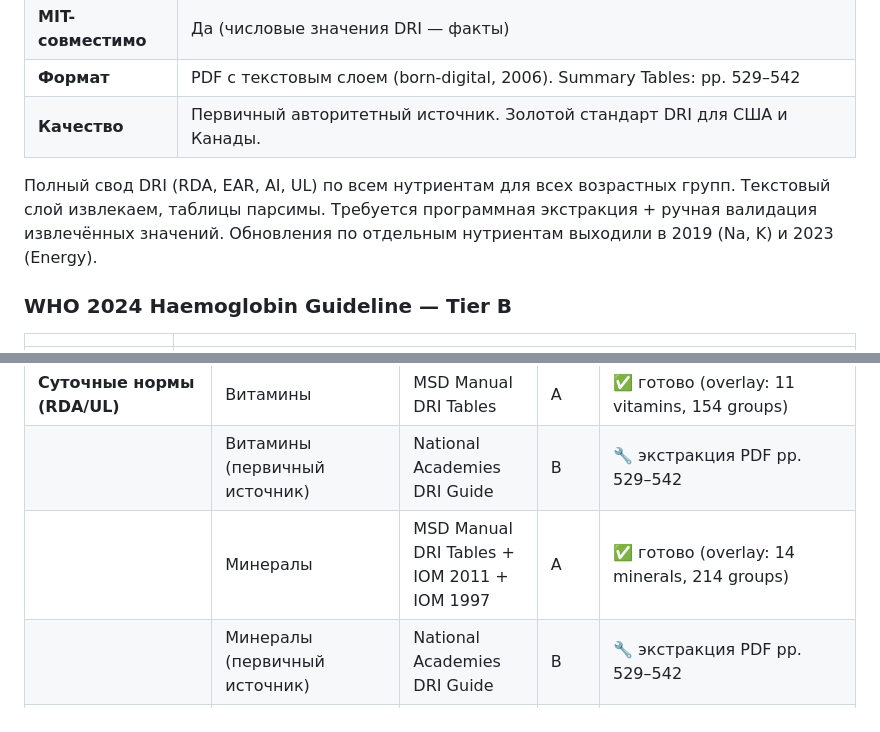
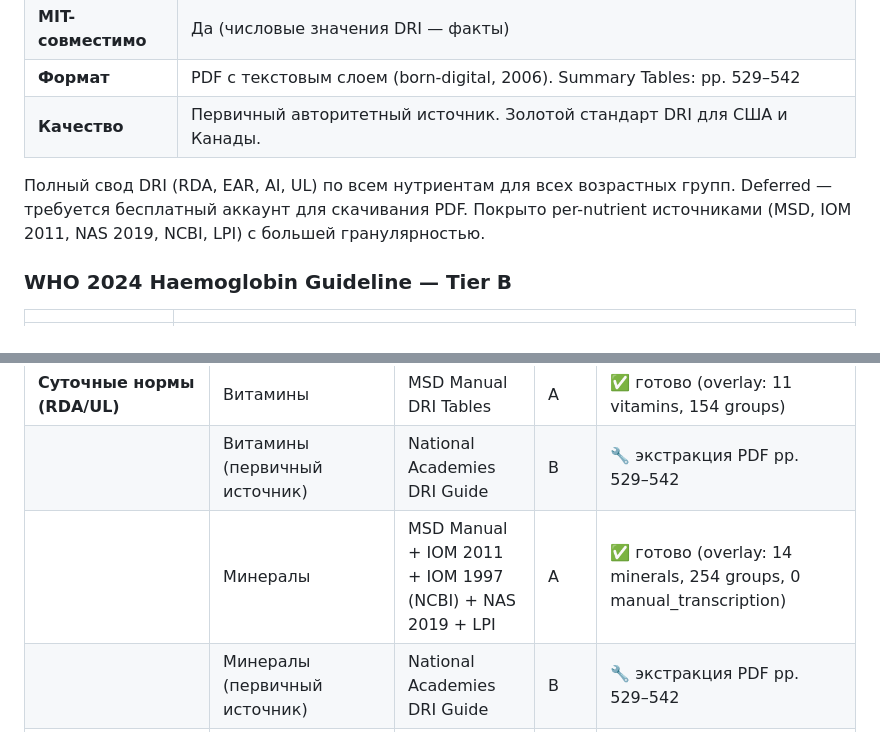
Before and after one commit to yamshchikoff/dietology, a Markdown page: docs/methodological-sources.md, 2 parts joined by grey strips. Drawn GitHub-style.

```diff
--- a/docs/methodological-sources.md
+++ b/docs/methodological-sources.md
@@ -100,7 +152,7 @@ MSD Manual — профессиональное медицинское руко
 | **Формат** | PDF с текстовым слоем (born-digital, 2006). Summary Tables: pp. 529–542 |
 | **Качество** | Первичный авторитетный источник. Золотой стандарт DRI для США и Канады. |
 
-Полный свод DRI (RDA, EAR, AI, UL) по всем нутриентам для всех возрастных групп. Текстовый слой извлекаем, таблицы парсимы. Требуется программная экстракция + ручная валидация извлечённых значений. Обновления по отдельным нутриентам выходили в 2019 (Na, K) и 2023 (Energy).
+Полный свод DRI (RDA, EAR, AI, UL) по всем нутриентам для всех возрастных групп. Deferred — требуется бесплатный аккаунт для скачивания PDF. Покрыто per-nutrient источниками (MSD, IOM 2011, NAS 2019, NCBI, LPI) с большей гранулярностью.
 
 ### WHO 2024 Haemoglobin Guideline — Tier B
 
@@ -194,7 +246,7 @@ MSD Manual — профессиональное медицинское руко
 | | Брендированные продукты (штрихкоды) | Open Food Facts | B | 🔜 context-only (ODbL, 3.7M продуктов) |
 | **Суточные нормы (RDA/UL)** | Витамины | MSD Manual DRI Tables | A | ✅ готово (overlay: 11 vitamins, 154 groups) |
 | | Витамины (первичный источник) | National Academies DRI Guide | B | 🔧 экстракция PDF pp. 529–542 |
-| | Минералы | MSD Manual DRI Tables + IOM 2011 + IOM 1997 | A | ✅ готово (overlay: 14 minerals, 214 groups) |
+| | Минералы | MSD Manual + IOM 2011 + IOM 1997 (NCBI) + NAS 2019 + LPI | A | ✅ готово (overlay: 14 minerals, 254 groups, 0 manual_transcription) |
 | | Минералы (первичный источник) | National Academies DRI Guide | B | 🔧 экстракция PDF pp. 529–542 |
 | | Макронутриенты | MSD Manual DRI Tables | A | ✅ готово (overlay: 3 per-kg, 51 groups) |
 | | Альтернатива (EU) | EFSA DRV Finder | B | ⛔ заблокирован (JS-only). Мониторинг. |
```
Also changed, not shown: other parts of docs/methodological-sources.md (+63 -5 lines).
